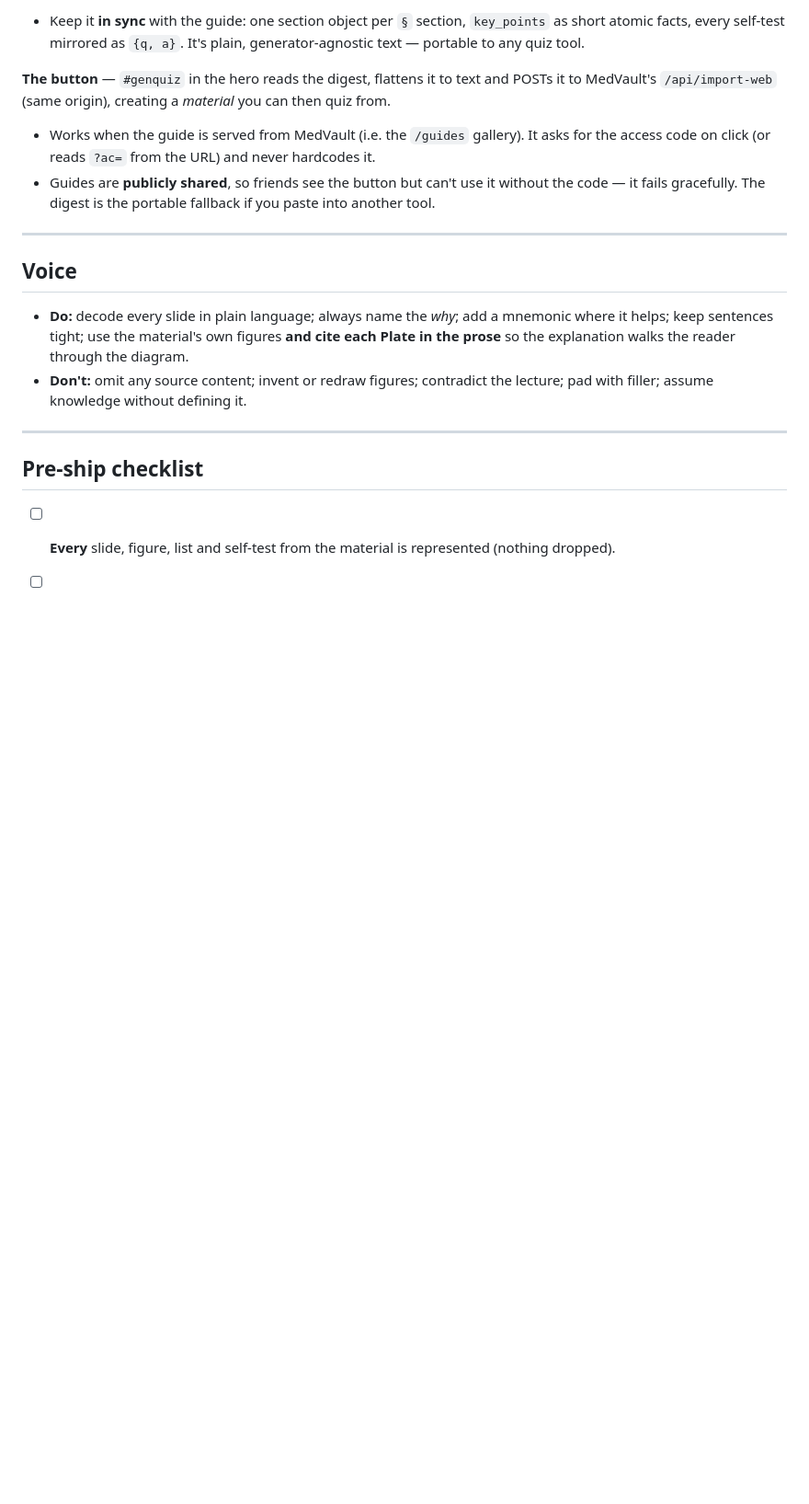
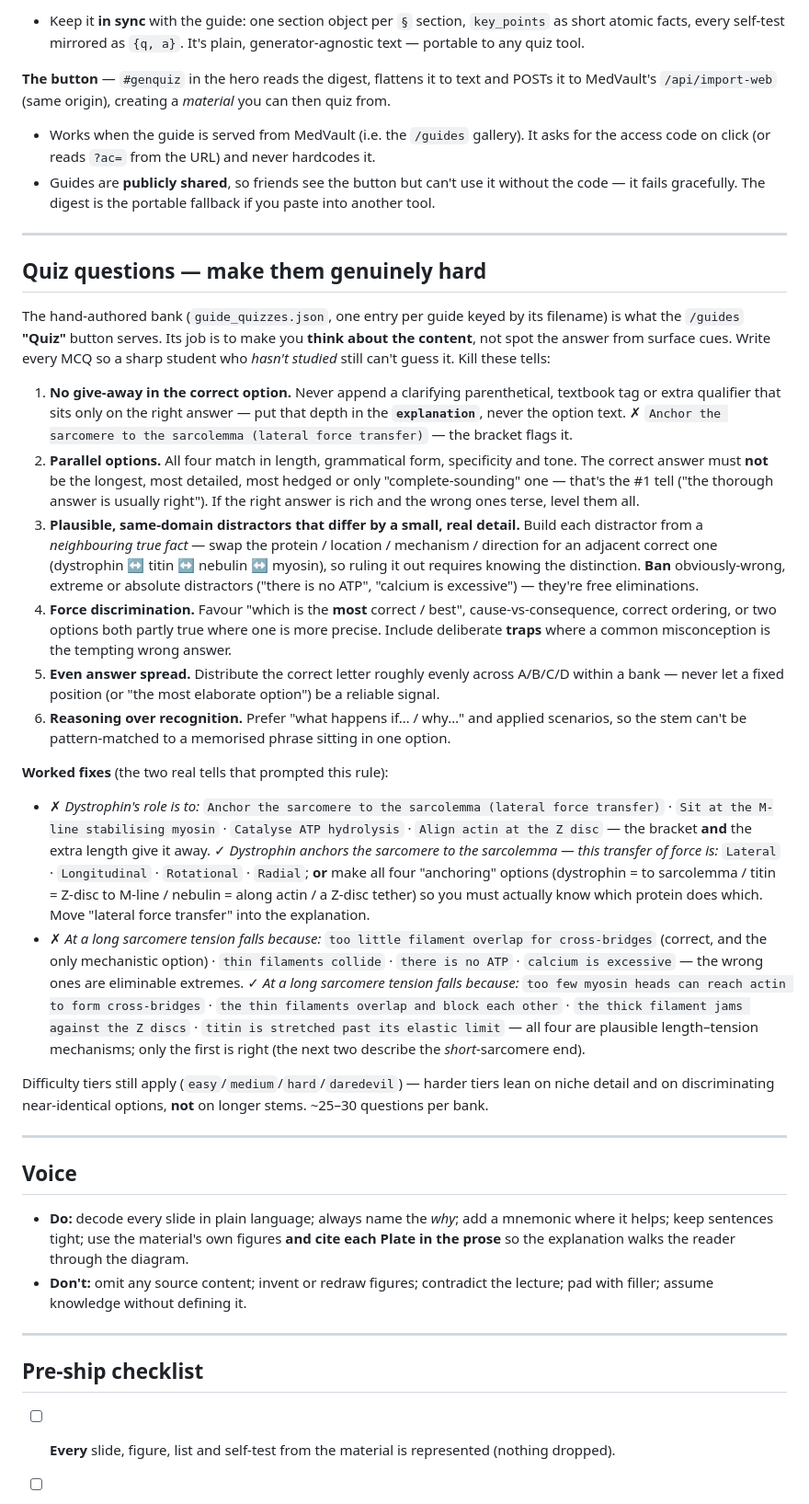
Before and after one commit to williamchyu2405-debug/uniassist, a Markdown page: guide_authoring/STUDY_GUIDE_SPEC.md, the part around one of its changes. Shown at 92% size. Rendered like a GitHub page; blank space fills up the shorter version.

Commit message:
Spec: add 'Quiz questions — make them genuinely hard' rules
Quiz MCQs must pose real effort, not reward answer-spotting. New section
+ checklist item: no give-away parenthetical/tag on the correct option
(depth goes in the explanation), parallel options (correct answer must
not be the longest/most-thorough), plausible same-domain distractors
built from neighbouring true facts (ban eliminable extremes), force
'which is MORE right'/traps, even A/B/C/D spread. Includes worked
before/after fixes of the two flagged questions.

Co-Authored-By: Claude Opus 4.8 <noreply@anthropic.com>

```diff
--- a/guide_authoring/STUDY_GUIDE_SPEC.md
+++ b/guide_authoring/STUDY_GUIDE_SPEC.md
@@ -191,6 +191,56 @@ MedVault's `/api/import-web` (same origin), creating a *material* you can then q
 
 ---
 
+## Quiz questions — make them genuinely hard
+
+The hand-authored bank (`guide_quizzes.json`, one entry per guide keyed by its filename) is what the
+`/guides` **"Quiz"** button serves. Its job is to make you **think about the content**, not spot the
+answer from surface cues. Write every MCQ so a sharp student who *hasn't studied* still can't guess
+it. Kill these tells:
+
+1. **No give-away in the correct option.** Never append a clarifying parenthetical, textbook tag or
+   extra qualifier that sits only on the right answer — put that depth in the **`explanation`**, never
+   the option text. ✗ `Anchor the sarcomere to the sarcolemma (lateral force transfer)` — the bracket
+   flags it.
+2. **Parallel options.** All four match in length, grammatical form, specificity and tone. The correct
+   answer must **not** be the longest, most detailed, most hedged or only "complete-sounding" one —
+   that's the #1 tell ("the thorough answer is usually right"). If the right answer is rich and the
+   wrong ones terse, level them all.
+3. **Plausible, same-domain distractors that differ by a small, real detail.** Build each distractor
+   from a *neighbouring true fact* — swap the protein / location / mechanism / direction for an
+   adjacent correct one (dystrophin ↔ titin ↔ nebulin ↔ myosin), so ruling it out requires knowing the
+   distinction. **Ban** obviously-wrong, extreme or absolute distractors ("there is no ATP", "calcium
+   is excessive") — they're free eliminations.
+4. **Force discrimination.** Favour "which is the **most** correct / best", cause-vs-consequence,
+   correct ordering, or two options both partly true where one is more precise. Include deliberate
+   **traps** where a common misconception is the tempting wrong answer.
+5. **Even answer spread.** Distribute the correct letter roughly evenly across A/B/C/D within a bank —
+   never let a fixed position (or "the most elaborate option") be a reliable signal.
+6. **Reasoning over recognition.** Prefer "what happens if… / why…" and applied scenarios, so the stem
+   can't be pattern-matched to a memorised phrase sitting in one option.
+
+**Worked fixes** (the two real tells that prompted this rule):
+
+- ✗ *Dystrophin's role is to:* `Anchor the sarcomere to the sarcolemma (lateral force transfer)` ·
+  `Sit at the M-line stabilising myosin` · `Catalyse ATP hydrolysis` · `Align actin at the Z disc` —
+  the bracket **and** the extra length give it away.
+  ✓ *Dystrophin anchors the sarcomere to the sarcolemma — this transfer of force is:* `Lateral` ·
+  `Longitudinal` · `Rotational` · `Radial`; **or** make all four "anchoring" options
+  (dystrophin = to sarcolemma / titin = Z-disc to M-line / nebulin = along actin / a Z-disc tether) so
+  you must actually know which protein does which. Move "lateral force transfer" into the explanation.
+- ✗ *At a long sarcomere tension falls because:* `too little filament overlap for cross-bridges`
+  (correct, and the only mechanistic option) · `thin filaments collide` · `there is no ATP` ·
+  `calcium is excessive` — the wrong ones are eliminable extremes.
+  ✓ *At a long sarcomere tension falls because:* `too few myosin heads can reach actin to form
+  cross-bridges` · `the thin filaments overlap and block each other` · `the thick filament jams
+  against the Z discs` · `titin is stretched past its elastic limit` — all four are plausible
+  length–tension mechanisms; only the first is right (the next two describe the *short*-sarcomere end).
+
+Difficulty tiers still apply (`easy`/`medium`/`hard`/`daredevil`) — harder tiers lean on niche detail
+and on discriminating near-identical options, **not** on longer stems. ~25–30 questions per bank.
+
+---
+
 ## Voice
 
 - **Do:** decode every slide in plain language; always name the *why*; add a mnemonic where
```
Also changed, not shown: other parts of guide_authoring/STUDY_GUIDE_SPEC.md (+1 -0 lines).
